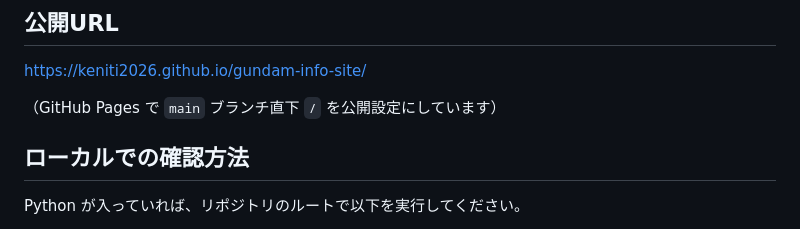
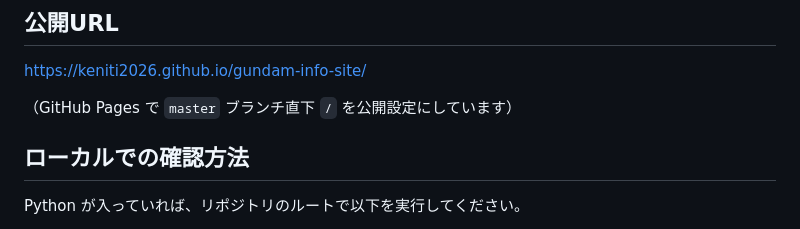
Before and after one commit to keniti2026/gundam-info-site, a Markdown page: README.md, the part around the change. Rendered like a GitHub page.

Commit message:
README: GitHub Pagesの公開ブランチ表記をmasterに修正

```diff
--- a/README.md
+++ b/README.md
@@ -8,7 +8,7 @@
 
 https://keniti2026.github.io/gundam-info-site/
 
-（GitHub Pages で `main` ブランチ直下 `/` を公開設定にしています）
+（GitHub Pages で `master` ブランチ直下 `/` を公開設定にしています）
 
 ## ローカルでの確認方法
 
```
